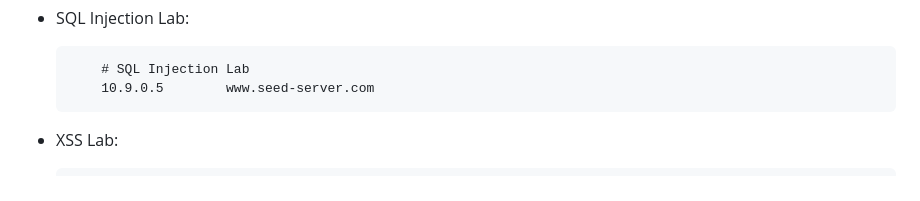
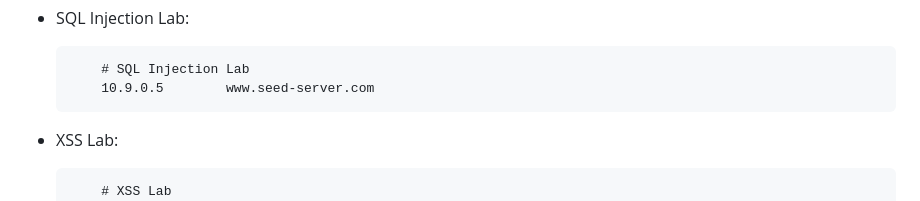
Before and after one commit to Kekkodf/WA-WebSecurity, a Markdown page: README.md, the part around the change. Drawn GitHub-style.

Commit message:
typo in README

````diff
--- a/README.md
+++ b/README.md
@@ -31,6 +31,7 @@ Add the following lines:
 
 - XSS Lab:
     ```nano
+        # XSS Lab
         10.9.0.5        www.seed-server.com
         10.9.0.5        www.example32a.com
         10.9.0.5        www.example32b.com
````
